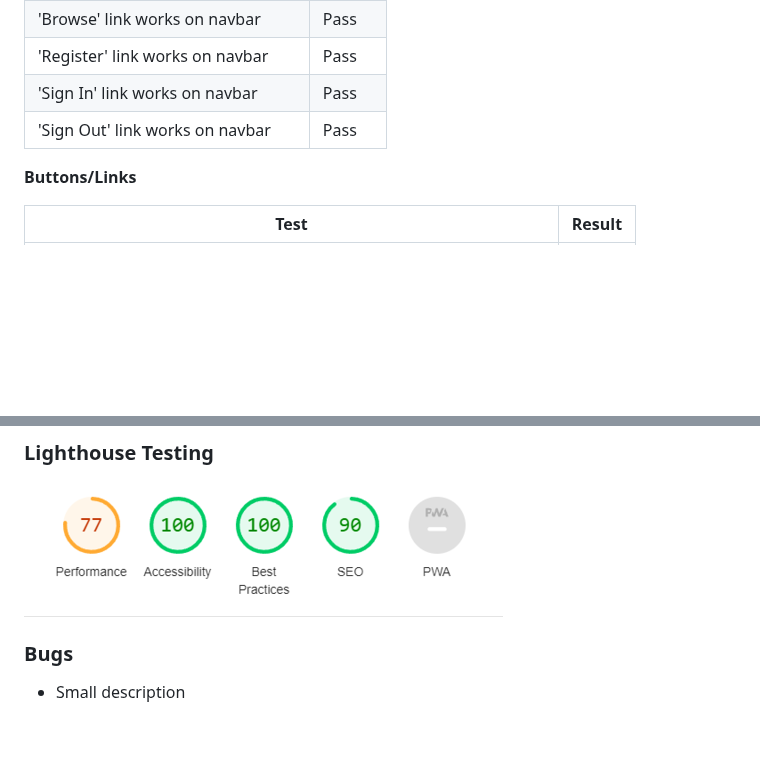
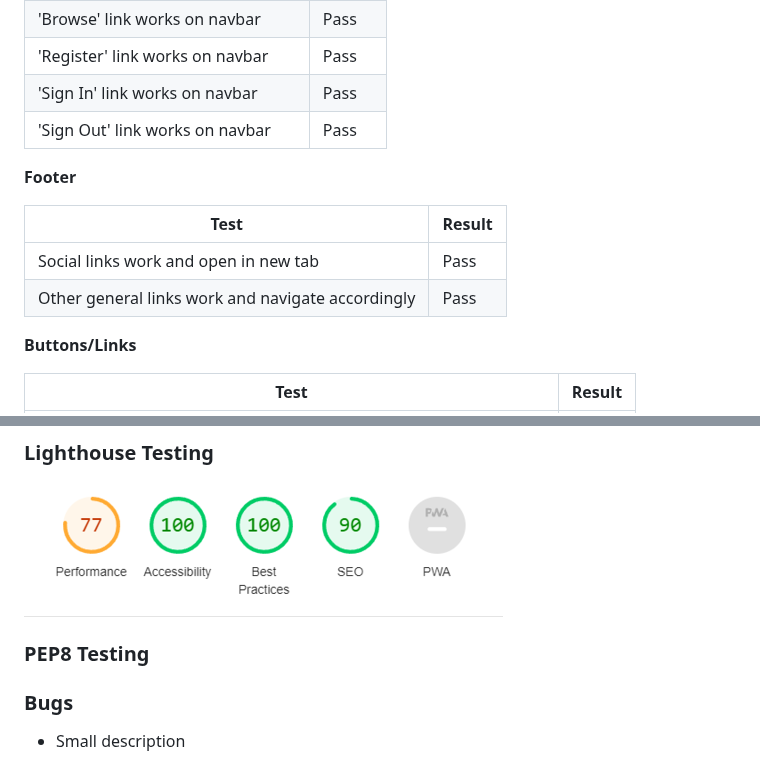
Before and after one commit to Tariq-845/SoleHaven, a Markdown page: README.md, 2 parts joined by grey strips. Drawn GitHub-style; blank space fills up the shorter version.

```diff
--- a/README.md
+++ b/README.md
@@ -252,6 +252,13 @@ For HTML/CSS Validation testing, my project passed both with no errors shown:
 | 'Sign In' link works on navbar | Pass |
 | 'Sign Out' link works on navbar | Pass |
 
+**Footer**
+
+| Test | Result |
+| --- | --- |
+| Social links work and open in new tab | Pass |
+| Other general links work and navigate accordingly | Pass |
+
 **Buttons/Links**
 
 | Test | Result |
@@ -262,6 +269,9 @@ For HTML/CSS Validation testing, my project passed both with no errors shown:
 
 ### Lighthouse Testing
 ![Lighthouse](docs/README_images/lighthouse.png)
+
+
+### PEP8 Testing
 
 ### Bugs
 - Small description
```
